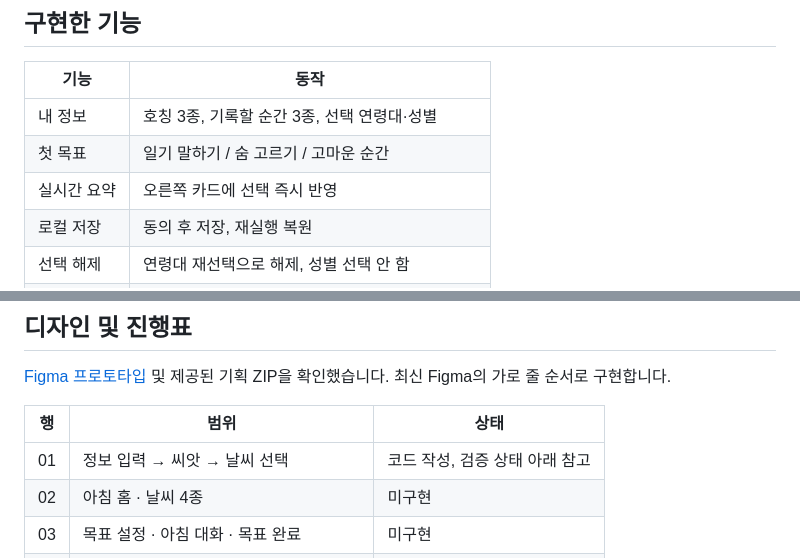
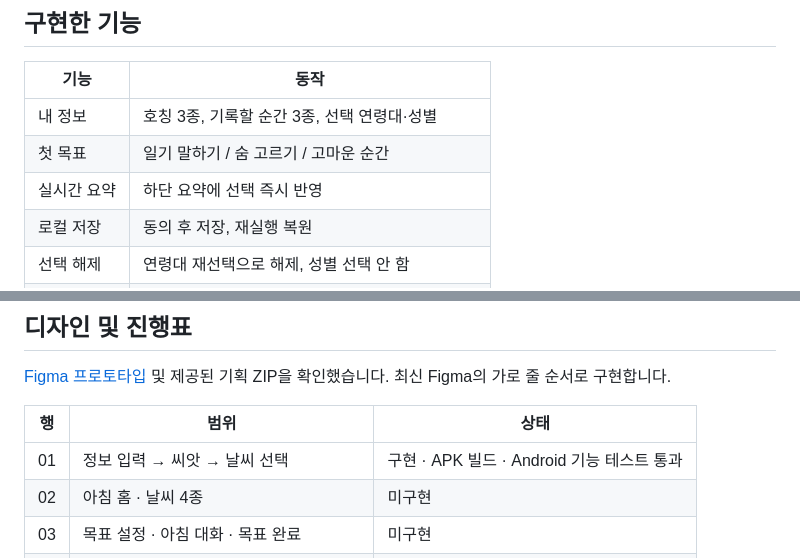
Before and after one commit to BBIYACK-0834/Hyundai_Sai, a Markdown page: README.md, 2 parts joined by grey strips. GitHub-like rendering.

```diff
--- a/README.md
+++ b/README.md
@@ -46,7 +46,7 @@ APK: `app/build/outputs/apk/debug/app-debug.apk`.
 |---|---|
 | 내 정보 | 호칭 3종, 기록할 순간 3종, 선택 연령대·성별 |
 | 첫 목표 | 일기 말하기 / 숨 고르기 / 고마운 순간 |
-| 실시간 요약 | 오른쪽 카드에 선택 즉시 반영 |
+| 실시간 요약 | 하단 요약에 선택 즉시 반영 |
 | 로컬 저장 | 동의 후 저장, 재실행 복원 |
 | 선택 해제 | 연령대 재선택으로 해제, 성별 선택 안 함 |
 | 씨앗 | Figma 원본 이미지 사용, 날짜별 심기 상태 저장 |
@@ -64,7 +64,7 @@ APK: `app/build/outputs/apk/debug/app-debug.apk`.
 
 | 행 | 범위 | 상태 |
 |---|---|---|
-| 01 | 정보 입력 → 씨앗 → 날씨 선택 | 코드 작성, 검증 상태 아래 참고 |
+| 01 | 정보 입력 → 씨앗 → 날씨 선택 | 구현 · APK 빌드 · Android 기능 테스트 통과 |
 | 02 | 아침 홈 · 날씨 4종 | 미구현 |
 | 03 | 목표 설정 · 아침 대화 · 목표 완료 | 미구현 |
 | 04 | 주행 · 음성 반응 · 바람 반응 | 미구현 |
```
Also changed, not shown: other parts of README.md (+12 -3 lines), docs/PROGRESS.md (+9 -2 lines), docs/screenshots/01-profile.png (added), docs/screenshots/02-seed.png (added), docs/screenshots/03-weather.png (added).
